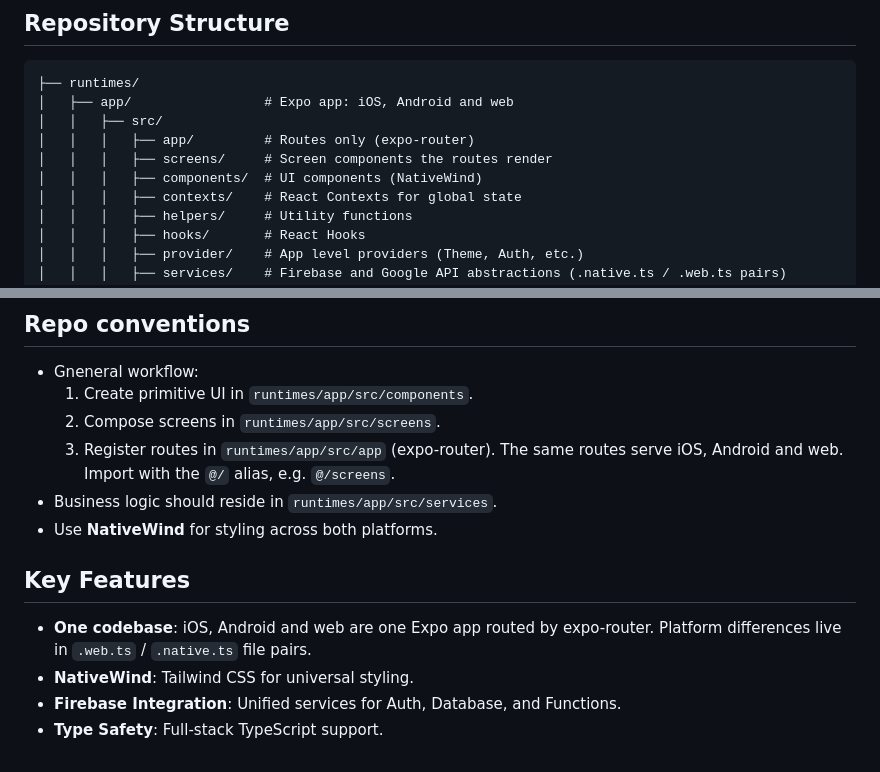
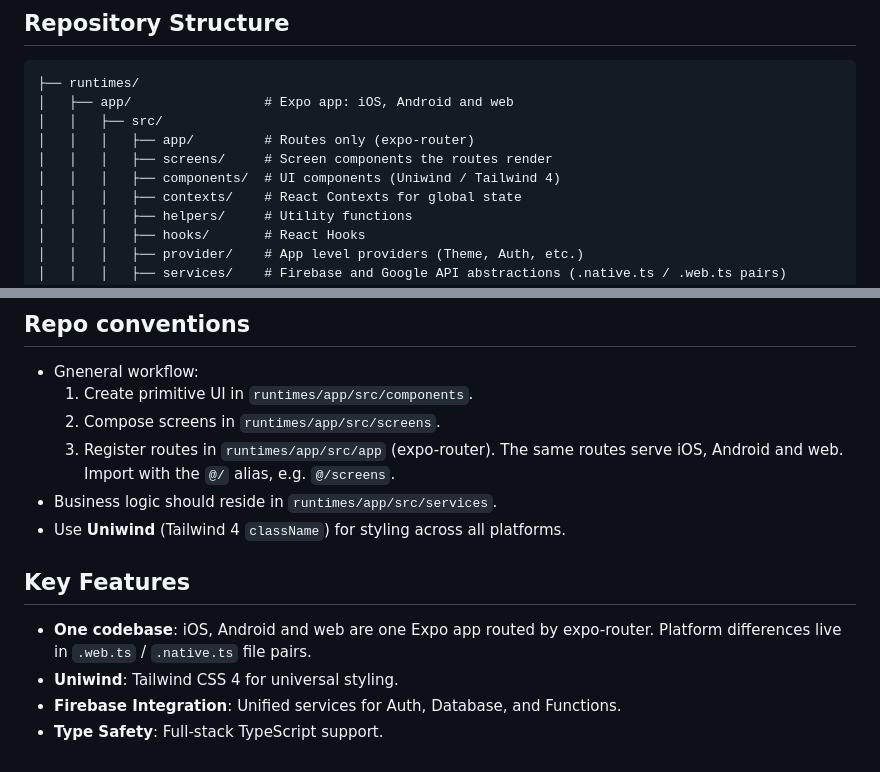
Before and after one commit to bettersg/Easyboard3.1, a Markdown page: README.md, 2 parts joined by grey strips. Drawn GitHub-style.

```diff
--- a/README.md
+++ b/README.md
@@ -10,7 +10,7 @@ Cross-platform monorepo for EasyBoard: one Expo (expo-router) app serving iOS, A
 │   │   ├── src/
 │   │   │   ├── app/         # Routes only (expo-router)
 │   │   │   ├── screens/     # Screen components the routes render
-│   │   │   ├── components/  # UI components (NativeWind)
+│   │   │   ├── components/  # UI components (Uniwind / Tailwind 4)
 │   │   │   ├── contexts/    # React Contexts for global state
 │   │   │   ├── helpers/     # Utility functions
 │   │   │   ├── hooks/       # React Hooks
@@ -140,11 +140,11 @@ yarn app:ios     # For iOS (macOS only)
     2. Compose screens in `runtimes/app/src/screens`.
     3. Register routes in `runtimes/app/src/app` (expo-router). The same routes serve iOS, Android and web. Import with the `@/` alias, e.g. `@/screens`.
 - Business logic should reside in `runtimes/app/src/services`.
-- Use **NativeWind** for styling across both platforms.
+- Use **Uniwind** (Tailwind 4 `className`) for styling across all platforms.
 
 ## Key Features
 
 - **One codebase**: iOS, Android and web are one Expo app routed by expo-router. Platform differences live in `.web.ts` / `.native.ts` file pairs.
-- **NativeWind**: Tailwind CSS for universal styling.
+- **Uniwind**: Tailwind CSS 4 for universal styling.
 - **Firebase Integration**: Unified services for Auth, Database, and Functions.
 - **Type Safety**: Full-stack TypeScript support.
```
Also changed, not shown: wiki/EXPO_CONSOLIDATION_PLAN.md (+30 -7 lines).
